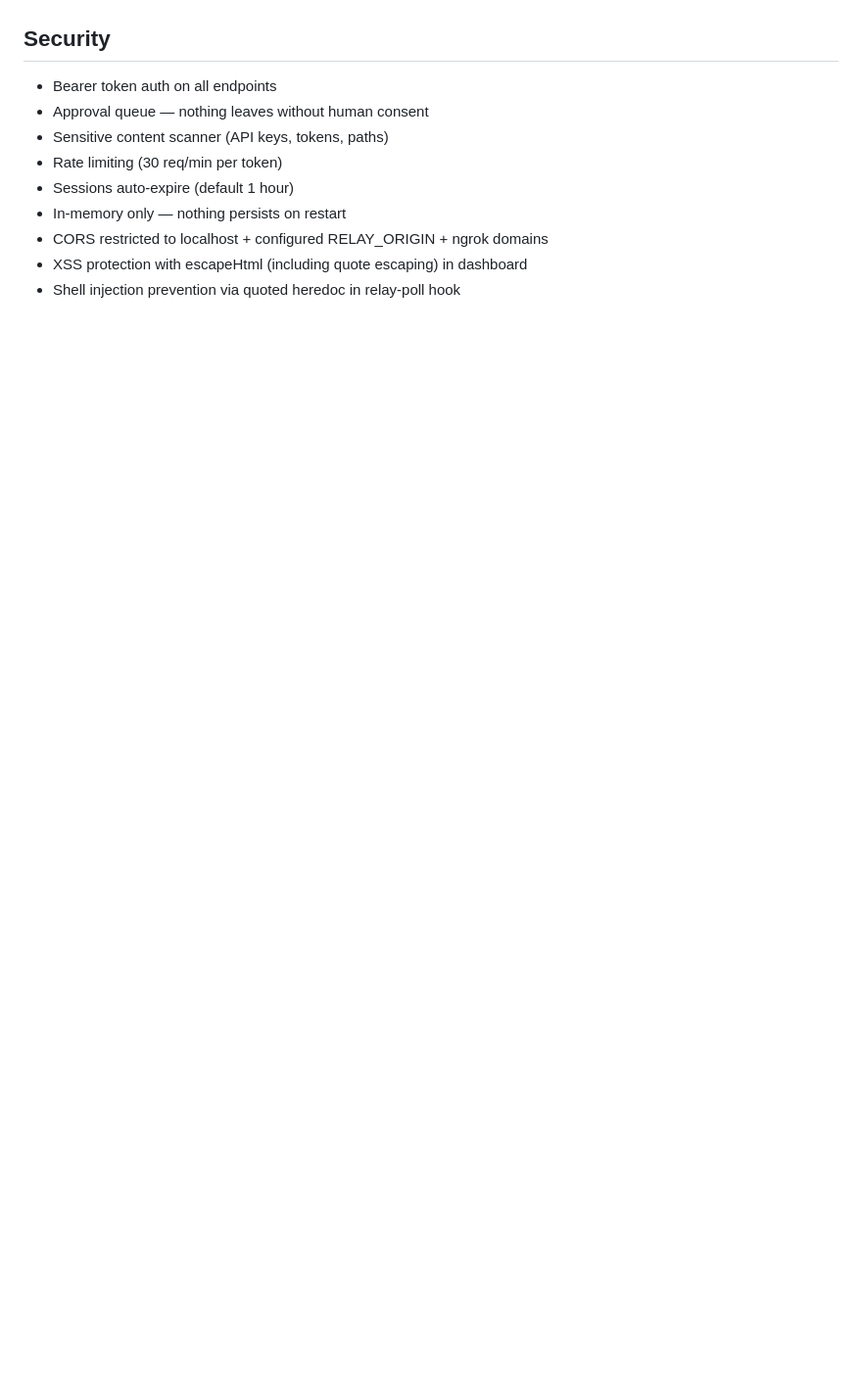
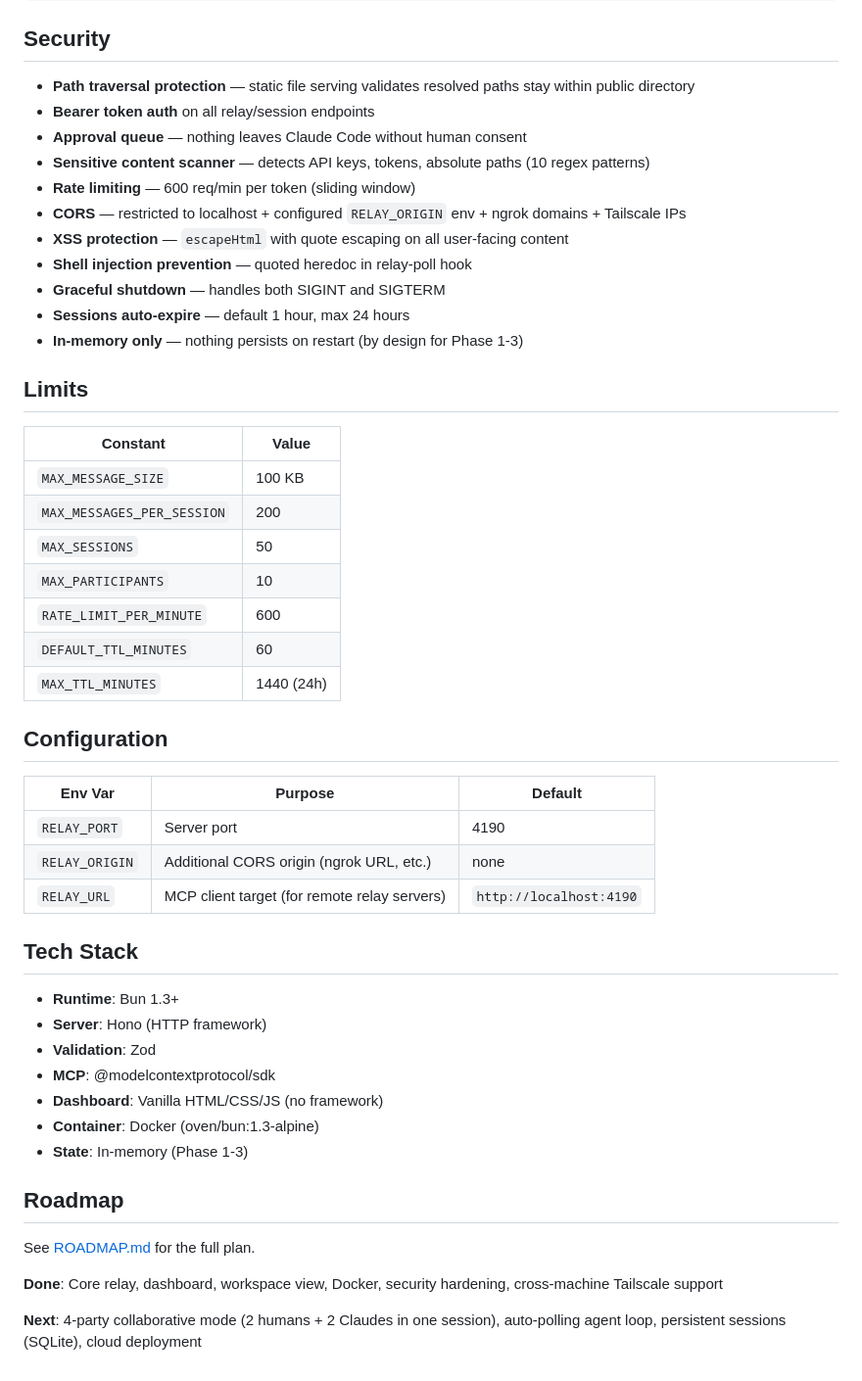
Before and after one commit to Storiesbywei/claude-relay, a Markdown page: README.md, the part around one of its changes. Shown at 98% size. GitHub-like rendering; blank space fills up the shorter version.

```diff
--- a/README.md
+++ b/README.md
@@ -111,12 +148,52 @@ Bun monorepo with 3 packages:
 
 ## Security
 
-- Bearer token auth on all endpoints
-- Approval queue — nothing leaves without human consent
-- Sensitive content scanner (API keys, tokens, paths)
-- Rate limiting (30 req/min per token)
-- Sessions auto-expire (default 1 hour)
-- In-memory only — nothing persists on restart
-- CORS restricted to localhost + configured RELAY_ORIGIN + ngrok domains
-- XSS protection with escapeHtml (including quote escaping) in dashboard
-- Shell injection prevention via quoted heredoc in relay-poll hook
+- **Path traversal protection** — static file serving validates resolved paths stay within public directory
+- **Bearer token auth** on all relay/session endpoints
+- **Approval queue** — nothing leaves Claude Code without human consent
+- **Sensitive content scanner** — detects API keys, tokens, absolute paths (10 regex patterns)
+- **Rate limiting** — 600 req/min per token (sliding window)
+- **CORS** — restricted to localhost + configured `RELAY_ORIGIN` env + ngrok domains + Tailscale IPs
+- **XSS protection** — `escapeHtml` with quote escaping on all user-facing content
+- **Shell injection prevention** — quoted heredoc in relay-poll hook
+- **Graceful shutdown** — handles both SIGINT and SIGTERM
+- **Sessions auto-expire** — default 1 hour, max 24 hours
+- **In-memory only** — nothing persists on restart (by design for Phase 1-3)
+
+## Limits
+
+| Constant | Value |
+|----------|-------|
+| `MAX_MESSAGE_SIZE` | 100 KB |
+| `MAX_MESSAGES_PER_SESSION` | 200 |
+| `MAX_SESSIONS` | 50 |
+| `MAX_PARTICIPANTS` | 10 |
+| `RATE_LIMIT_PER_MINUTE` | 600 |
+| `DEFAULT_TTL_MINUTES` | 60 |
+| `MAX_TTL_MINUTES` | 1440 (24h) |
+
+## Configuration
+
+| Env Var | Purpose | Default |
+|---------|---------|---------|
+| `RELAY_PORT` | Server port | 4190 |
+| `RELAY_ORIGIN` | Additional CORS origin (ngrok URL, etc.) | none |
+| `RELAY_URL` | MCP client target (for remote relay servers) | `http://localhost:4190` |
+
+## Tech Stack
+
+- **Runtime**: Bun 1.3+
+- **Server**: Hono (HTTP framework)
+- **Validation**: Zod
+- **MCP**: @modelcontextprotocol/sdk
+- **Dashboard**: Vanilla HTML/CSS/JS (no framework)
+- **Container**: Docker (oven/bun:1.3-alpine)
+- **State**: In-memory (Phase 1-3)
+
+## Roadmap
+
+See [ROADMAP.md](ROADMAP.md) for the full plan.
+
+**Done**: Core relay, dashboard, workspace view, Docker, security hardening, cross-machine Tailscale support
+
+**Next**: 4-party collaborative mode (2 humans + 2 Claudes in one session), auto-polling agent loop, persistent sessions (SQLite), cloud deployment
```
Also changed, not shown: other parts of README.md (+69 -32 lines), CLAUDE.md (+3 -2 lines).
